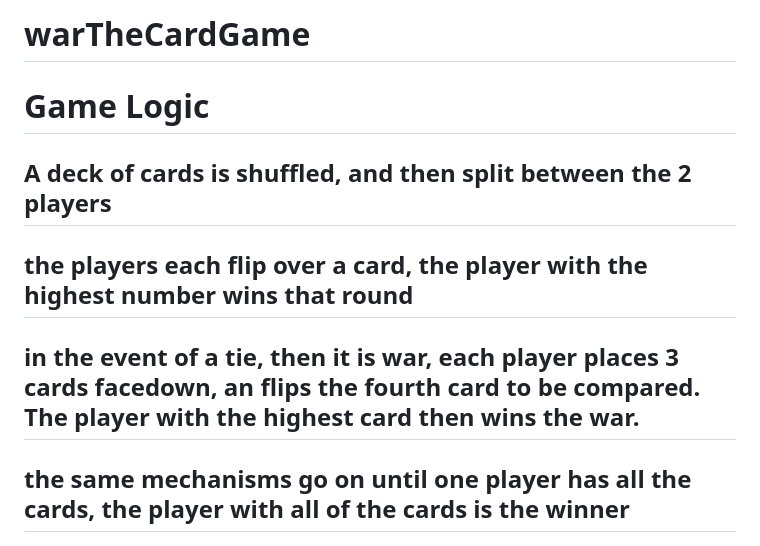
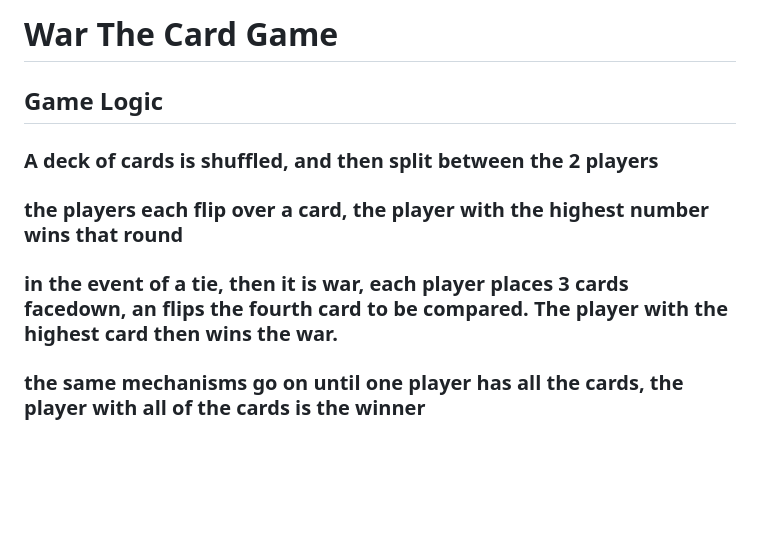
Before and after one commit to pohern/warTheCardGame, a Markdown page: README.md, the part around the change printed below. Rendered like a GitHub page; blank space fills up the shorter version.

```diff
--- a/README.md
+++ b/README.md
@@ -1,7 +1,7 @@
-# warTheCardGame
-# Game Logic
-## A deck of cards is shuffled, and then split between the 2 players
-## the players each flip over a card, the player with the highest number wins that round
-## in the event of a tie, then it is war, each player places 3 cards facedown, an flips the fourth card to be compared. The player with the highest card then wins the war.
-## the same mechanisms go on until one player has all the cards, the player with all of the cards is the winner
+# War The Card Game
+## Game Logic
+### A deck of cards is shuffled, and then split between the 2 players
+### the players each flip over a card, the player with the highest number wins that round
+### in the event of a tie, then it is war, each player places 3 cards facedown, an flips the fourth card to be compared. The player with the highest card then wins the war.
+### the same mechanisms go on until one player has all the cards, the player with all of the cards is the winner
 ![wireframe](css/warTheGame@2x.png)
```
Also changed, not shown: other parts of README.md (+1 -0 lines), css/warTheGame@2x (1).png (added).
